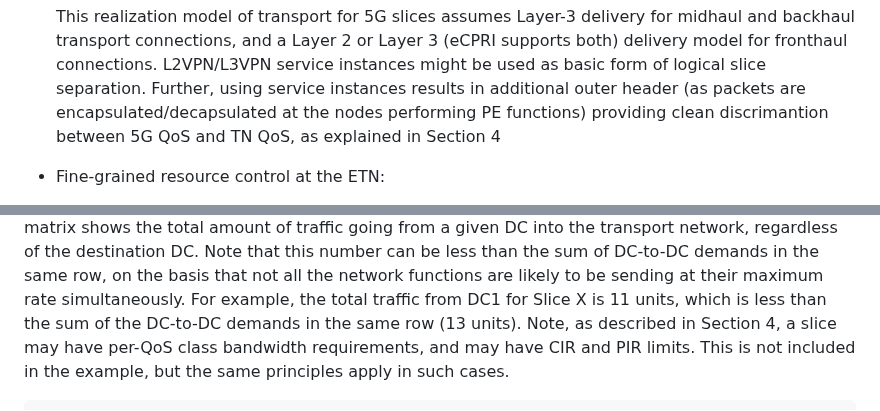
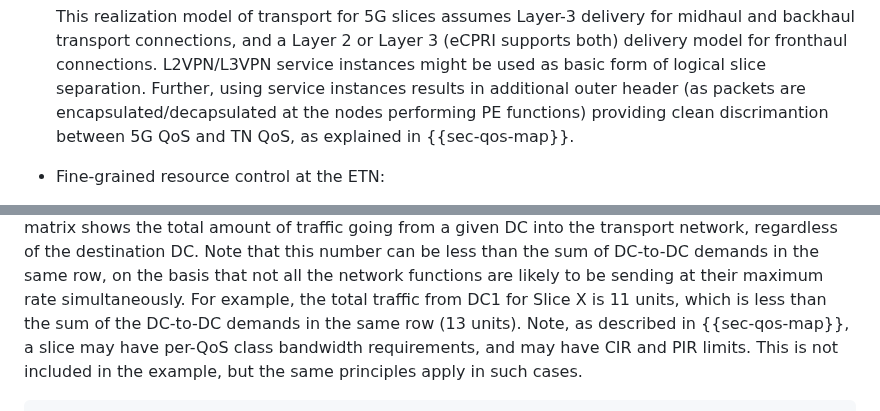
Before and after one commit to boucadair/5g-slice-realization, a Markdown page: draft-srld-teas-5g-slicing.md, 2 parts joined by grey strips. Rendered like a GitHub page.

Commit message:
put back some section references

```diff
--- a/draft-srld-teas-5g-slicing.md
+++ b/draft-srld-teas-5g-slicing.md
@@ -678,7 +678,7 @@ Specifically, the actual mapping is a design choice of service operators that ma
       service instances results in additional outer header (as packets
       are encapsulated/decapsulated at the nodes performing PE
       functions) providing clean discrimantion between 5G QoS and TN
-      QoS, as explained in Section 4
+      QoS, as explained in {{sec-qos-map}}.
 
    *  Fine-grained resource control at the ETN:
 
@@ -1861,7 +1861,7 @@ Specifically, the actual mapping is a design choice of service operators that ma
    the network functions are likely to be sending at their maximum rate
    simultaneously.  For example, the total traffic from DC1 for Slice X
    is 11 units, which is less than the sum of the DC-to-DC demands in
-   the same row (13 units).  Note, as described in Section 4, a slice
+   the same row (13 units).  Note, as described in {{sec-qos-map}}, a slice
    may have per-QoS class bandwidth requirements, and may have CIR and
    PIR limits.  This is not included in the example, but the same
    principles apply in such cases.
```
